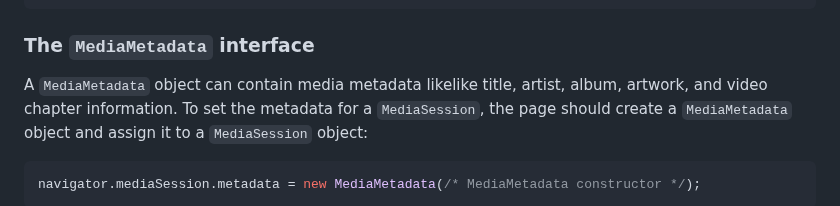
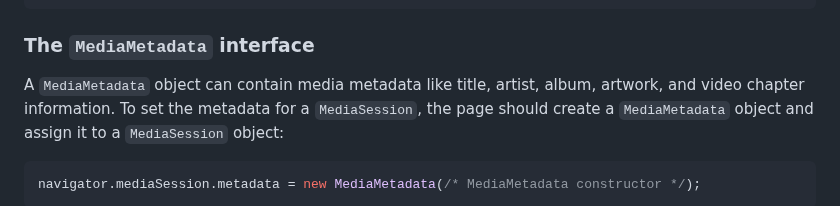
Before and after one commit to w3c/mediasession, a Markdown page: explainer.md, the part around the change. GitHub-like rendering.

```diff
--- a/explainer.md
+++ b/explainer.md
@@ -106,7 +106,7 @@ interface MediaSession : EventTarget {
 
 ### The `MediaMetadata` interface
 
-A `MediaMetadata` object can contain media metadata likelike title, artist, album,
+A `MediaMetadata` object can contain media metadata like title, artist, album,
 artwork, and video chapter information. To set the metadata for a `MediaSession`,
 the page should create a `MediaMetadata` object and assign it to a `MediaSession`
 object:
```
